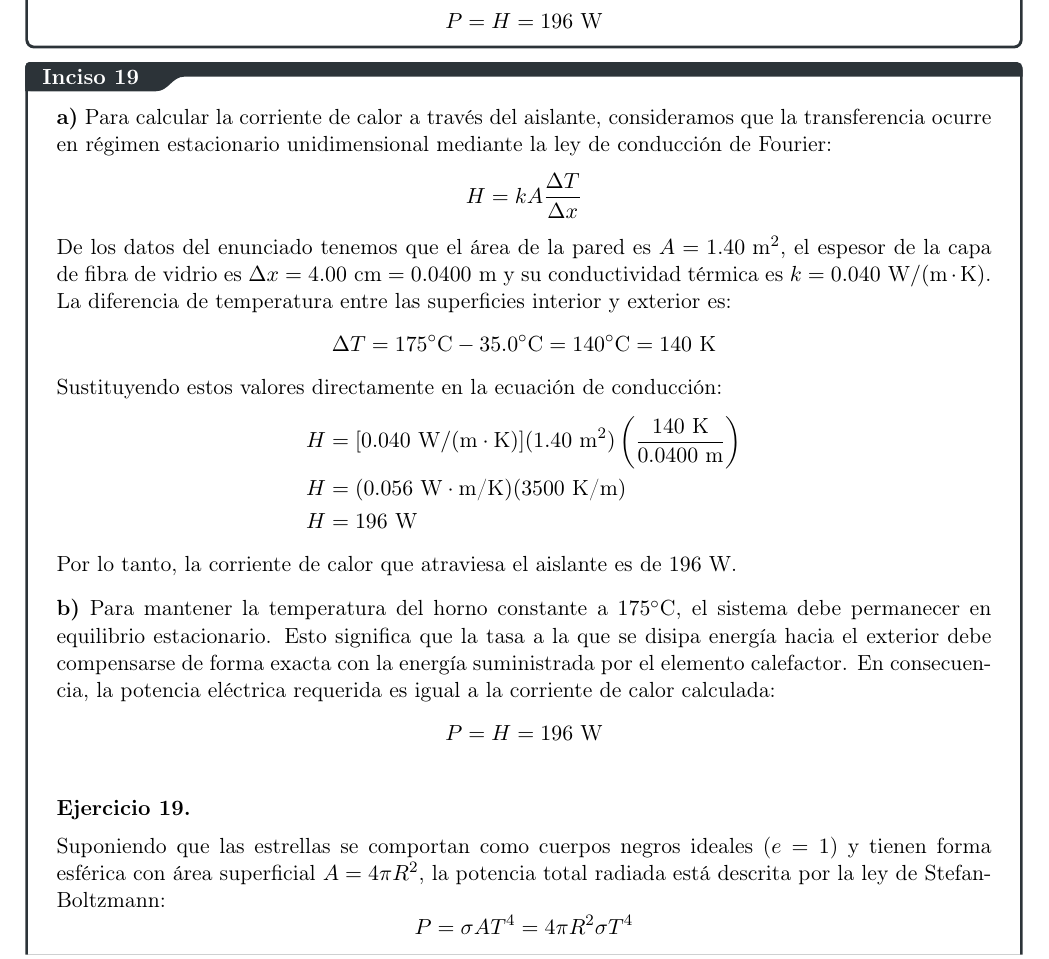
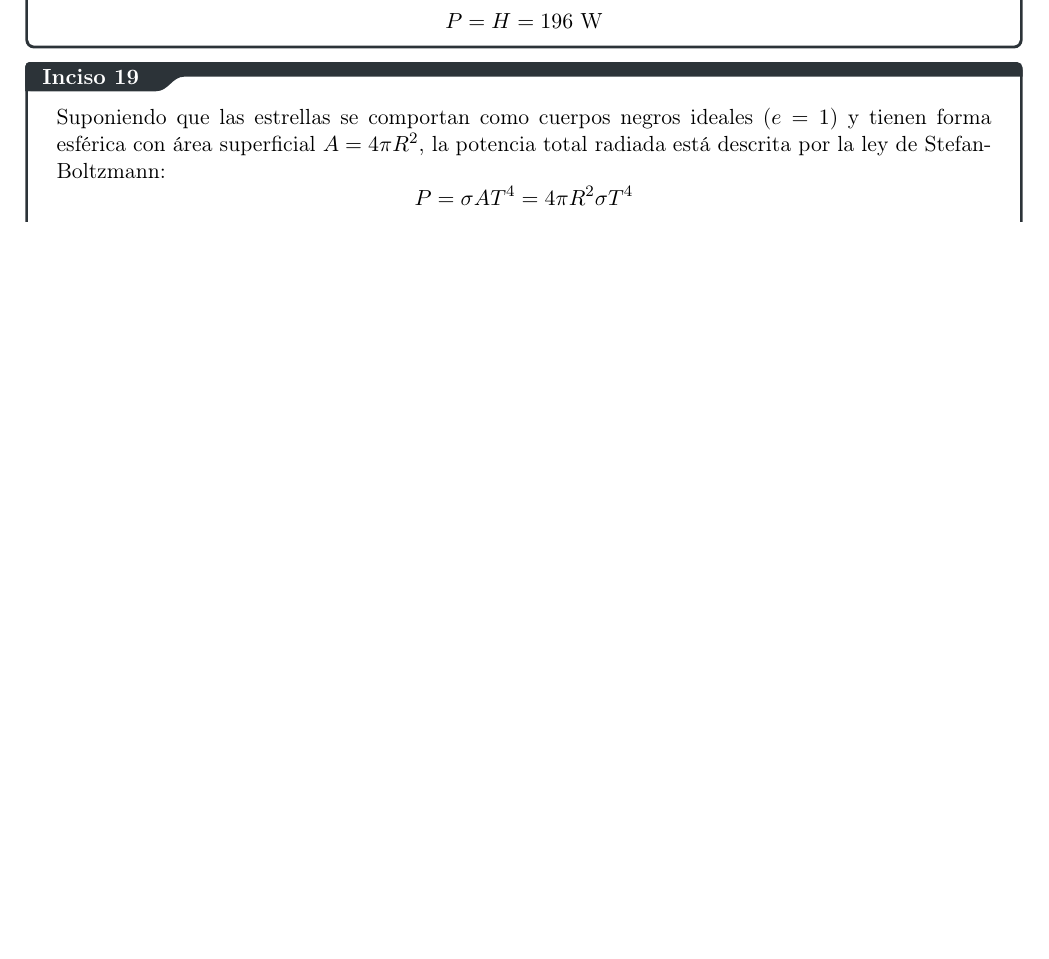
Before and after one commit to leonardocastro-subakat/Facultad-de-Ciencias, a LaTeX problem sheet (Semestre 2027-1/Fenómenos Colectivos/Tarea1.tex): part of page 9 of 10, cut so that both start at the same text, the shorter picture padded with empty space. Compiled offline with pdfLaTeX.

Commit message:
Cambios en Tarea 1 - Fenomenos Colectivos

```diff
--- a/Semestre 2027-1/Fenómenos Colectivos/Tarea1.tex
+++ b/Semestre 2027-1/Fenómenos Colectivos/Tarea1.tex
@@ -298,35 +298,6 @@ Este valor de $227.12\text{ W}/(\text{m}\cdot\text{K})$ corresponde empíricamen
 \end{equation*}
 \end{inciso}
 \begin{inciso}{Inciso 19}
-\noindent \textbf{a)} Para calcular la corriente de calor a través del aislante, consideramos que la transferencia ocurre en régimen estacionario unidimensional mediante la ley de conducción de Fourier:
-\begin{equation*}
-    H = k A \frac{\Delta T}{\Delta x}
-\end{equation*}
-
-\noindent De los datos del enunciado tenemos que el área de la pared es $A = 1.40\text{ m}^2$, el espesor de la capa de fibra de vidrio es $\Delta x = 4.00\text{ cm} = 0.0400\text{ m}$ y su conductividad térmica es $k = 0.040\text{ W}/(\text{m}\cdot\text{K})$. La diferencia de temperatura entre las superficies interior y exterior es:
-\begin{equation*}
-    \Delta T = 175^\circ\text{C} - 35.0^\circ\text{C} = 140^\circ\text{C} = 140\text{ K}
-\end{equation*}
-
-\noindent Sustituyendo estos valores directamente en la ecuación de conducción:
-\begin{align*}
-    H &= [0.040\text{ W}/(\text{m}\cdot\text{K})] (1.40\text{ m}^2) \left( \frac{140\text{ K}}{0.0400\text{ m}} \right) \\
-    H &= (0.056\text{ W}\cdot\text{m/K}) (3500\text{ K/m}) \\
-    H &= 196\text{ W}
-\end{align*}
-
-\noindent Por lo tanto, la corriente de calor que atraviesa el aislante es de $196\text{ W}$.
-
-\vspace{0.8em}
-\noindent \textbf{b)} Para mantener la temperatura del horno constante a $175^\circ\text{C}$, el sistema debe permanecer en equilibrio estacionario. Esto significa que la tasa a la que se disipa energía hacia el exterior debe compensarse de forma exacta con la energía suministrada por el elemento calefactor. En consecuencia, la potencia eléctrica requerida es igual a la corriente de calor calculada:
-\begin{equation*}
-    P = H = 196\text{ W}
-\end{equation*}
-
-\vspace{1.5em}
-\noindent \textbf{Ejercicio 19.}
-
-\vspace{0.5em}
 \noindent Suponiendo que las estrellas se comportan como cuerpos negros ideales ($e = 1$) y tienen forma esférica con área superficial $A = 4\pi R^2$, la potencia total radiada está descrita por la ley de Stefan-Boltzmann:
 \begin{equation*}
     P = \sigma A T^4 = 4\pi R^2 \sigma T^4
```
